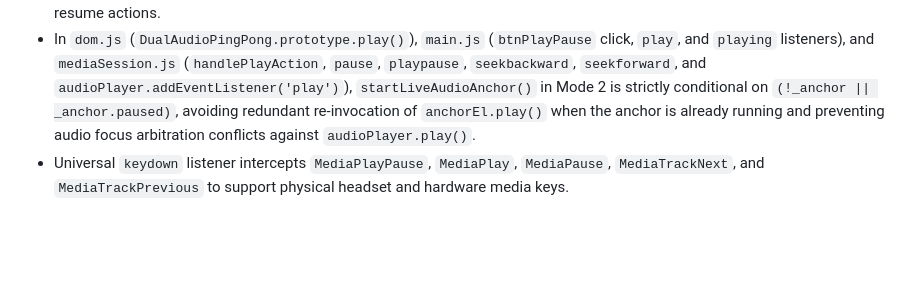
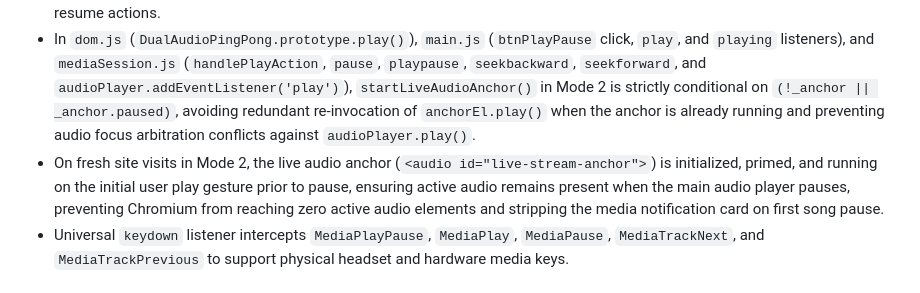
Before and after one commit to HauseMasterZ/youtube, a Markdown page: GEMINI.md, the part around the change. Rendered like a GitHub page; blank space fills up the shorter version.

Commit message:
docs: document mode 2 first-play live anchor priming invariant

```diff
--- a/GEMINI.md
+++ b/GEMINI.md
@@ -376,6 +376,7 @@
 - In `mediaSession.js`, `handlePlayAction`, `setActionHandler('pause')` resume branch, `setActionHandler('playpause')` resume branch, and `seekforward` / `seekbackward` Mode 2 resume paths explicitly clear `audioPlayer._preventAutoplay = false` before invoking `audioPlayer.play()`, invoke `republishMediaMetadata()` prior to `updateMediaSessionPosition(actualTime, dur, 1.0, true)` with forced rate 1.0 and `force = true` (preventing `syncAfterRepublish` from overwriting rate 1.0 back to micro-rate 0.00001), and reset `actualTime = 0` on near-track-end loop replay (`actualTime >= dur - 0.5`).
 - In `main.js`, `audioPlayer.addEventListener("pause")` in Mode 2 passes micro-rate `0.00001` with `force = true` (`updateMediaSessionPosition(audioPlayer.currentTime, dur, 0.00001, true)`), preventing rate flapping to `1.0` while paused, keeping the card pinned, and freezing the seekbar so Android SystemUI correctly accepts media card and AVRCP resume actions.
 - In `dom.js` (`DualAudioPingPong.prototype.play()`), `main.js` (`btnPlayPause` click, `play`, and `playing` listeners), and `mediaSession.js` (`handlePlayAction`, `pause`, `playpause`, `seekbackward`, `seekforward`, and `audioPlayer.addEventListener('play')`), `startLiveAudioAnchor()` in Mode 2 is strictly conditional on `(!_anchor || _anchor.paused)`, avoiding redundant re-invocation of `anchorEl.play()` when the anchor is already running and preventing audio focus arbitration conflicts against `audioPlayer.play()`.
+- On fresh site visits in Mode 2, the live audio anchor (`<audio id="live-stream-anchor">`) is initialized, primed, and running on the initial user play gesture prior to pause, ensuring active audio remains present when the main audio player pauses, preventing Chromium from reaching zero active audio elements and stripping the media notification card on first song pause.
 - Universal `keydown` listener intercepts `MediaPlayPause`, `MediaPlay`, `MediaPause`, `MediaTrackNext`, and `MediaTrackPrevious` to support physical headset and hardware media keys.
 
 ## 45. CI/CD Automated Cache Invalidation Invariant
```
